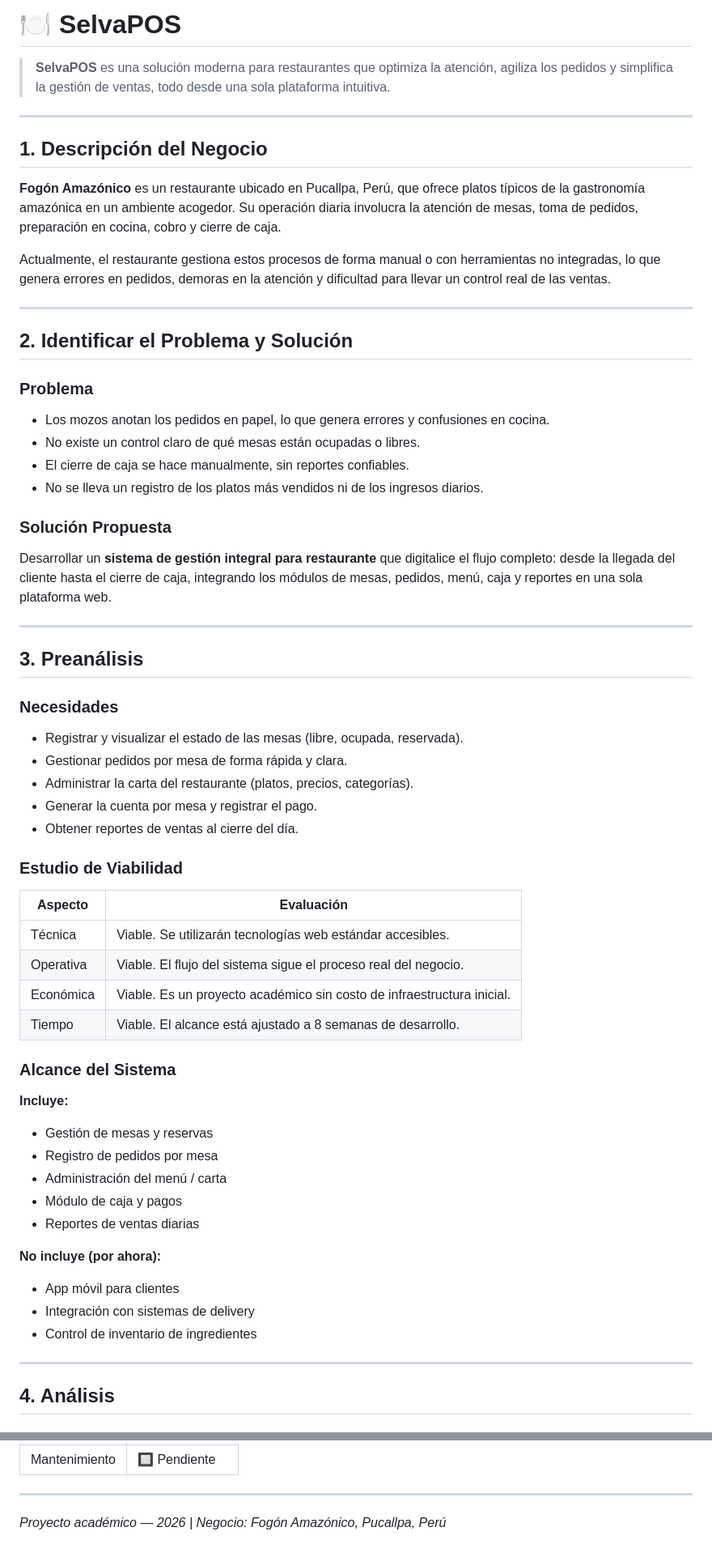
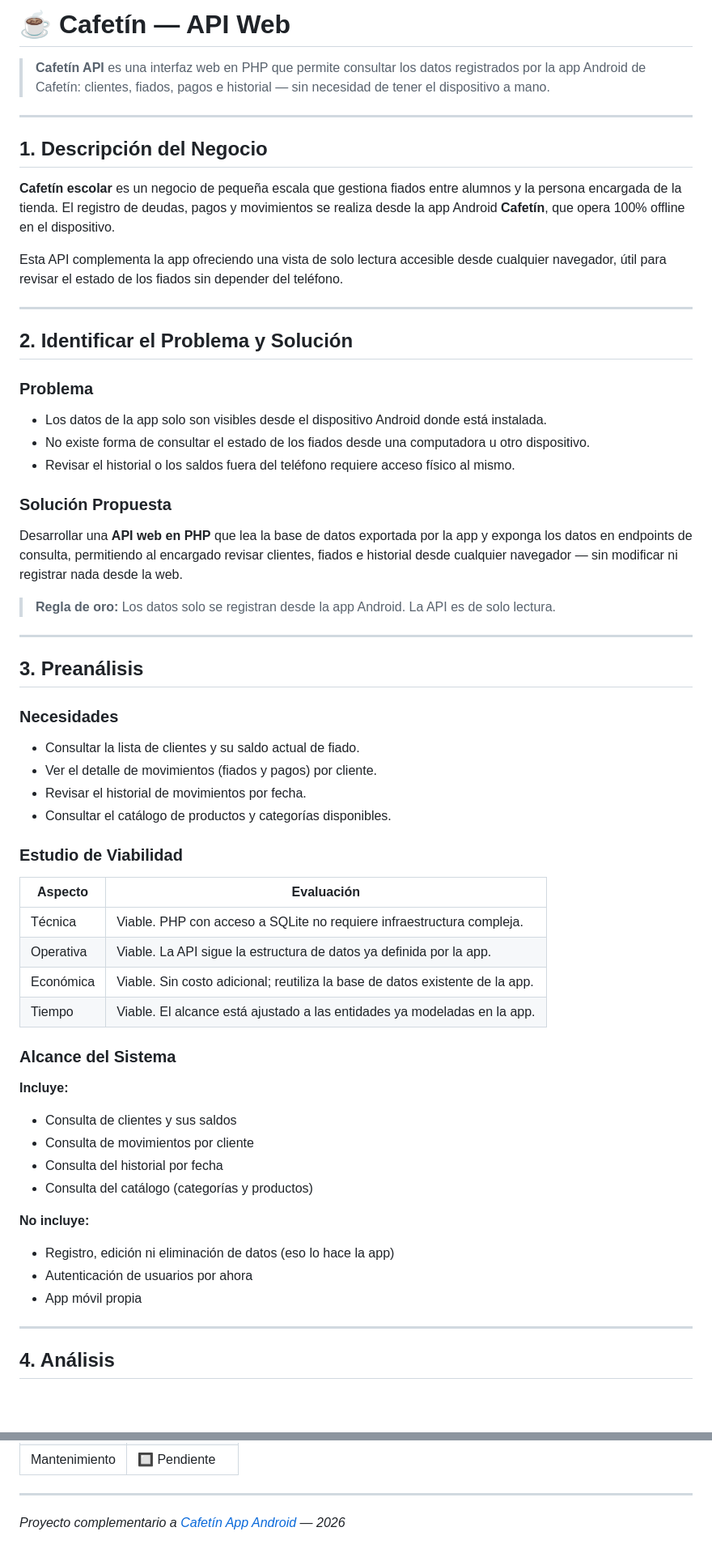
Before and after one commit to G0nch0TEC/cafetin-view-api, a Markdown page: README.md, 2 parts joined by grey strips. Shown at 81% size. Drawn GitHub-style; blank space fills up the shorter version.

```diff
--- a/README.md
+++ b/README.md
@@ -1,14 +1,14 @@
-# 🍽️ SelvaPOS
+# ☕ Cafetín — API Web
 
-> **SelvaPOS** es una solución moderna para restaurantes que optimiza la atención, agiliza los pedidos y simplifica la gestión de ventas, todo desde una sola plataforma intuitiva.
+> **Cafetín API** es una interfaz web en PHP que permite consultar los datos registrados por la app Android de Cafetín: clientes, fiados, pagos e historial — sin necesidad de tener el dispositivo a mano.
 
 ---
 
 ## 1. Descripción del Negocio
 
-**Fogón Amazónico** es un restaurante ubicado en Pucallpa, Perú, que ofrece platos típicos de la gastronomía amazónica en un ambiente acogedor. Su operación diaria involucra la atención de mesas, toma de pedidos, preparación en cocina, cobro y cierre de caja.
+**Cafetín escolar** es un negocio de pequeña escala que gestiona fiados entre alumnos y la persona encargada de la tienda. El registro de deudas, pagos y movimientos se realiza desde la app Android **Cafetín**, que opera 100% offline en el dispositivo.
 
-Actualmente, el restaurante gestiona estos procesos de forma manual o con herramientas no integradas, lo que genera errores en pedidos, demoras en la atención y dificultad para llevar un control real de las ventas.
+Esta API complementa la app ofreciendo una vista de solo lectura accesible desde cualquier navegador, útil para revisar el estado de los fiados sin depender del teléfono.
 
 ---
 
@@ -16,14 +16,15 @@ Actualmente, el restaurante gestiona estos procesos de forma manual o con herram
 
 ### Problema
 
-- Los mozos anotan los pedidos en papel, lo que genera errores y confusiones en cocina.
-- No existe un control claro de qué mesas están ocupadas o libres.
-- El cierre de caja se hace manualmente, sin reportes confiables.
-- No se lleva un registro de los platos más vendidos ni de los ingresos diarios.
+- Los datos de la app solo son visibles desde el dispositivo Android donde está instalada.
+- No existe forma de consultar el estado de los fiados desde una computadora u otro dispositivo.
+- Revisar el historial o los saldos fuera del teléfono requiere acceso físico al mismo.
 
 ### Solución Propuesta
 
-Desarrollar un **sistema de gestión integral para restaurante** que digitalice el flujo completo: desde la llegada del cliente hasta el cierre de caja, integrando los módulos de mesas, pedidos, menú, caja y reportes en una sola plataforma web.
+Desarrollar una **API web en PHP** que lea la base de datos exportada por la app y exponga los datos en endpoints de consulta, permitiendo al encargado revisar clientes, fiados e historial desde cualquier navegador — sin modificar ni registrar nada desde la web.
+
+> **Regla de oro:** Los datos solo se registran desde la app Android. La API es de solo lectura.
 
 ---
 
@@ -31,34 +32,32 @@ Desarrollar un **sistema de gestión integral para restaurante** que digitalice
 
 ### Necesidades
 
-- Registrar y visualizar el estado de las mesas (libre, ocupada, reservada).
-- Gestionar pedidos por mesa de forma rápida y clara.
-- Administrar la carta del restaurante (platos, precios, categorías).
-- Generar la cuenta por mesa y registrar el pago.
-- Obtener reportes de ventas al cierre del día.
+- Consultar la lista de clientes y su saldo actual de fiado.
+- Ver el detalle de movimientos (fiados y pagos) por cliente.
+- Revisar el historial de movimientos por fecha.
+- Consultar el catálogo de productos y categorías disponibles.
 
 ### Estudio de Viabilidad
 
 | Aspecto | Evaluación |
 |---|---|
-| Técnica | Viable. Se utilizarán tecnologías web estándar accesibles. |
-| Operativa | Viable. El flujo del sistema sigue el proceso real del negocio. |
-| Económica | Viable. Es un proyecto académico sin costo de infraestructura inicial. |
-| Tiempo | Viable. El alcance está ajustado a 8 semanas de desarrollo. |
+| Técnica | Viable. PHP con acceso a SQLite no requiere infraestructura compleja. |
+| Operativa | Viable. La API sigue la estructura de datos ya definida por la app. |
+| Económica | Viable. Sin costo adicional; reutiliza la base de datos existente de la app. |
+| Tiempo | Viable. El alcance está ajustado a las entidades ya modeladas en la app. |
 
 ### Alcance del Sistema
 
 **Incluye:**
-- Gestión de mesas y reservas
-- Registro de pedidos por mesa
-- Administración del menú / carta
-- Módulo de caja y pagos
-- Reportes de ventas diarias
+- Consulta de clientes y sus saldos
+- Consulta de movimientos por cliente
+- Consulta del historial por fecha
+- Consulta del catálogo (categorías y productos)
 
-**No incluye (por ahora):**
-- App móvil para clientes
-- Integración con sistemas de delivery
-- Control de inventario de ingredientes
+**No incluye:**
+- Registro, edición ni eliminación de datos (eso lo hace la app)
+- Autenticación de usuarios por ahora
+- App móvil propia
 
 ---
 
@@ -155,4 +138,4 @@ Los actores del sistema son:
 
 ---
 
-*Proyecto académico — 2026 | Negocio: Fogón Amazónico, Pucallpa, Perú*
+*Proyecto complementario a [Cafetín App Android](README__app_.md) — 2026*
```
Also changed, not shown: other parts of README.md (+24 -40 lines).
